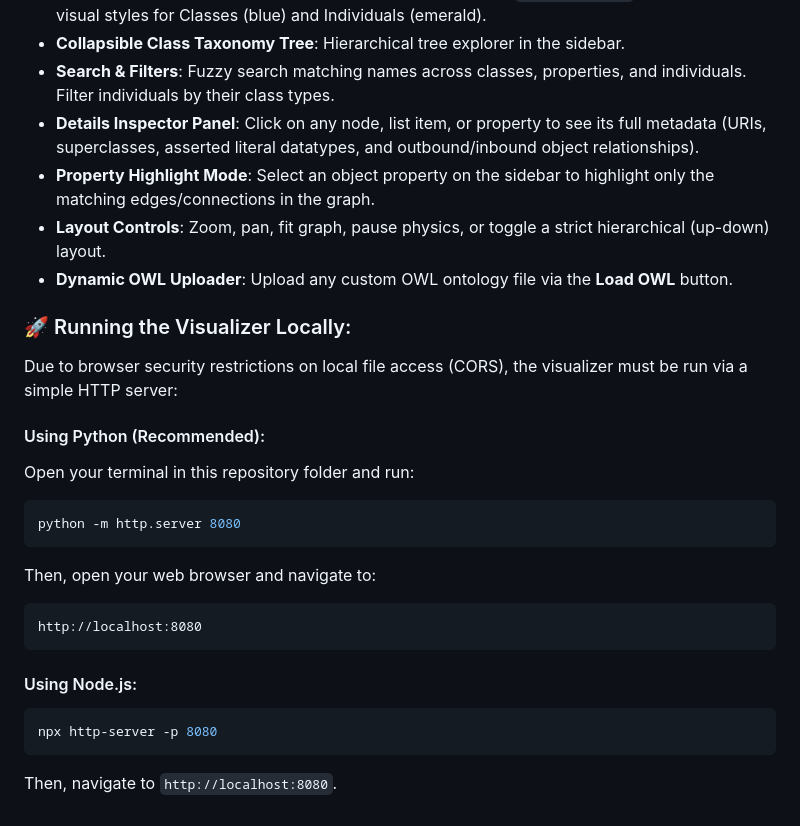
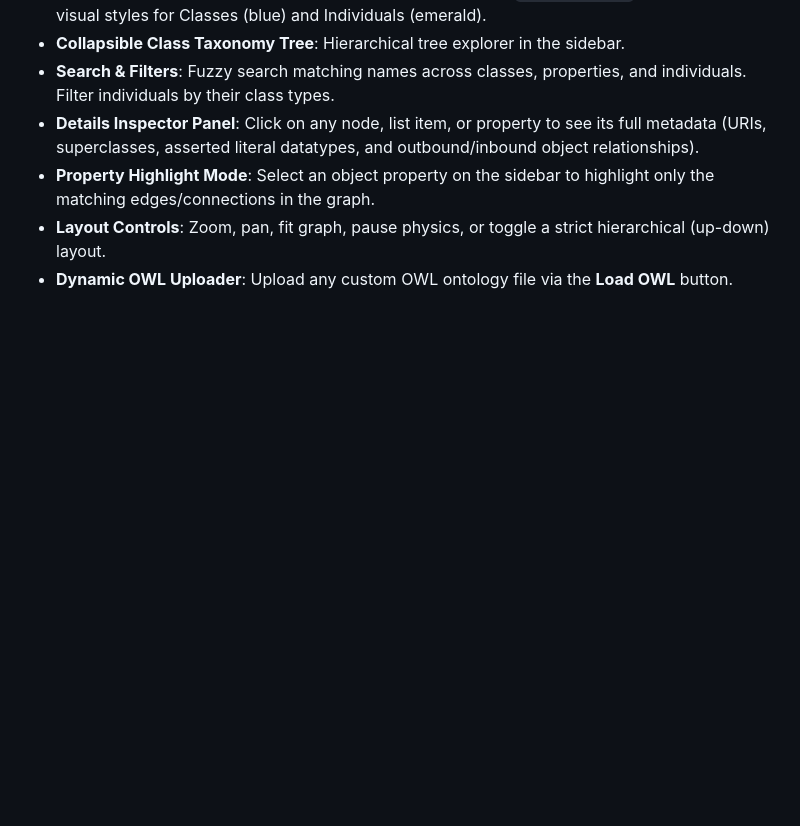
Before and after one commit to murtuzarangwala8-alt/kr-pro, a Markdown page: README.md, the part around the change. Rendered like a GitHub page; blank space fills up the shorter version.

Commit message:
Remove local running instructions from README
Removed instructions for running the visualizer locally using Python and Node.js.

````diff
--- a/README.md
+++ b/README.md
@@ -64,22 +64,3 @@ The visualizer is a modern client-side Single Page Application (SPA) designed to
 *   **Property Highlight Mode**: Select an object property on the sidebar to highlight only the matching edges/connections in the graph.
 *   **Layout Controls**: Zoom, pan, fit graph, pause physics, or toggle a strict hierarchical (up-down) layout.
 *   **Dynamic OWL Uploader**: Upload any custom OWL ontology file via the **Load OWL** button.
-
-### 🚀 Running the Visualizer Locally:
-Due to browser security restrictions on local file access (CORS), the visualizer must be run via a simple HTTP server:
-
-#### Using Python (Recommended):
-Open your terminal in this repository folder and run:
-```bash
-python -m http.server 8080
-```
-Then, open your web browser and navigate to:
-```
-http://localhost:8080
-```
-
-#### Using Node.js:
-```bash
-npx http-server -p 8080
-```
-Then, navigate to `http://localhost:8080`.
````
